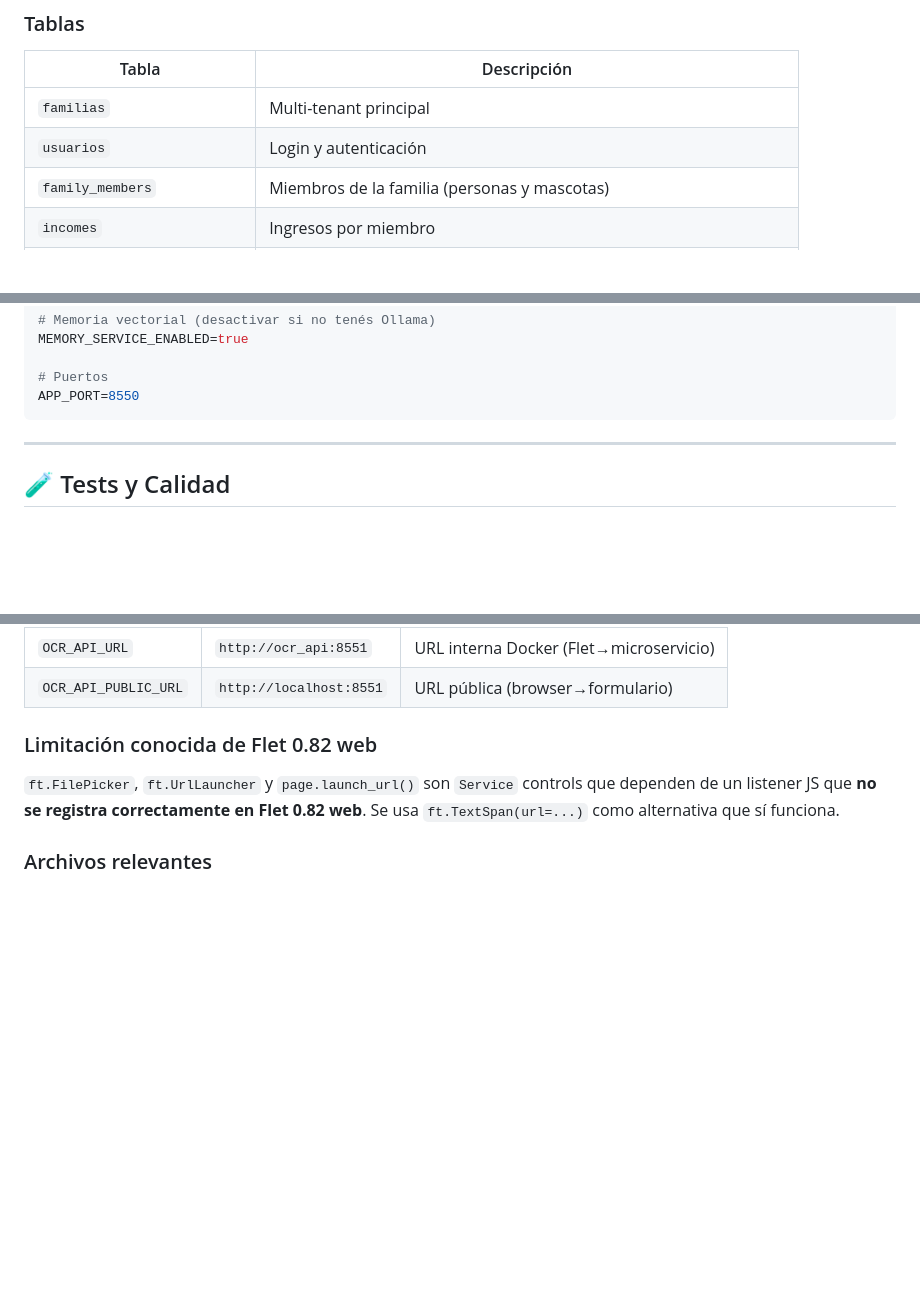
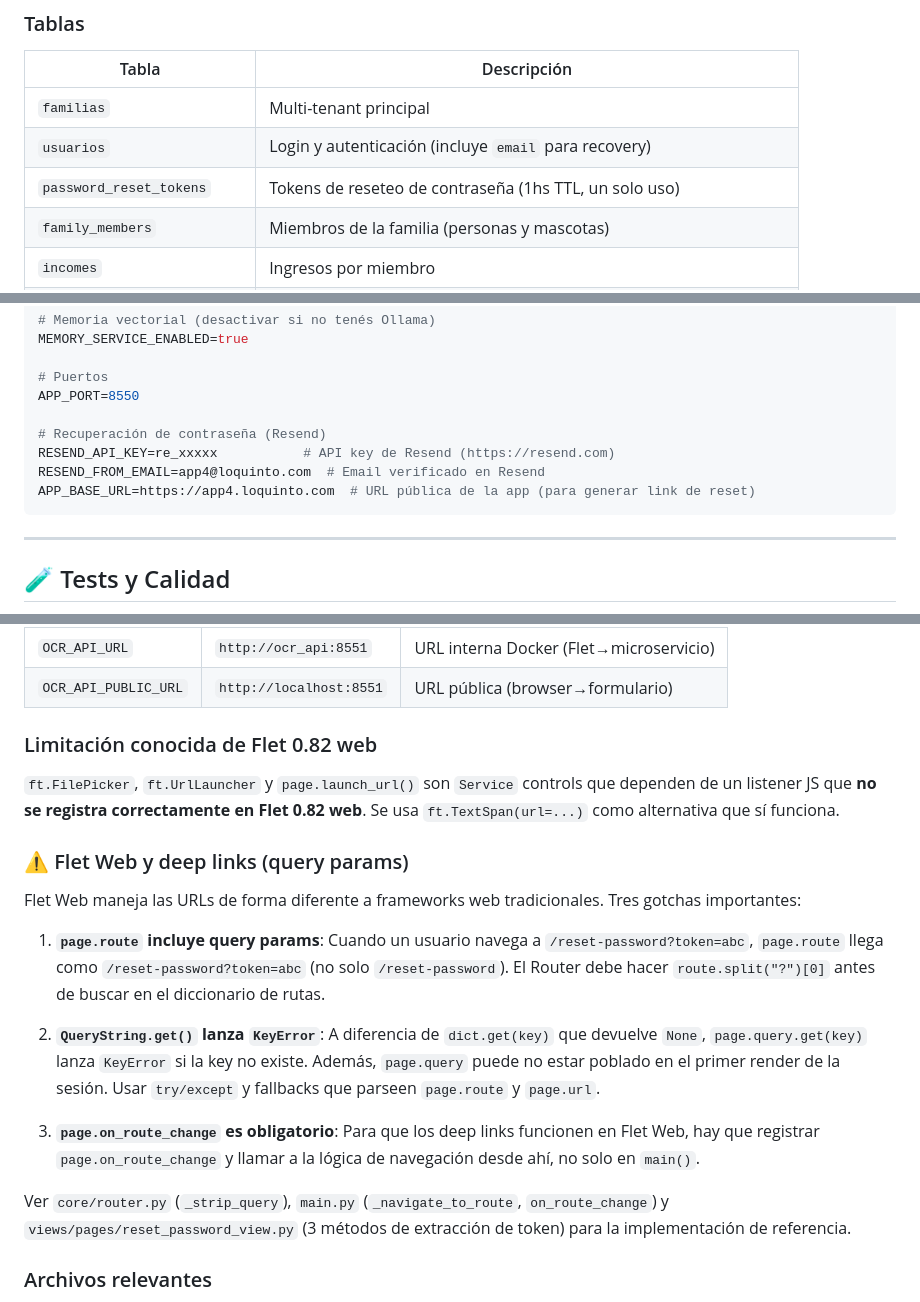
Before and after one commit to Ponce1969/contador-oriental-ai, a Markdown page: README.md, 3 parts joined by grey strips. GitHub-like rendering; blank space fills up the shorter version.

Commit message:
docs: add password recovery feature and Flet Web deep-link gotchas to README
- Document password reset feature (Resend, tokens, email enum protection)
- Add password_reset_tokens table to DB schema
- Add Resend env vars to .env section
- Document 3 Flet Web deep-link gotchas that caused the reset-password bug

````diff
--- a/README.md
+++ b/README.md
@@ -175,7 +176,8 @@ git clone
 | Tabla | Descripción |
 |---|---|
 | `familias` | Multi-tenant principal |
-| `usuarios` | Login y autenticación |
+| `usuarios` | Login y autenticación (incluye `email` para recovery) |
+| `password_reset_tokens` | Tokens de reseteo de contraseña (1hs TTL, un solo uso) |
 | `family_members` | Miembros de la familia (personas y mascotas) |
 | `incomes` | Ingresos por miembro |
 | `expenses` | Gastos + columna `embedding vector(768)` para búsqueda semántica |
@@ -349,6 +351,11 @@ MEMORY_SERVICE_ENABLED=true
 
 # Puertos
 APP_PORT=8550
+
+# Recuperación de contraseña (Resend)
+RESEND_API_KEY=re_xxxxx           # API key de Resend (https://resend.com)
+RESEND_FROM_EMAIL=app4@loquinto.com  # Email verificado en Resend
+APP_BASE_URL=https://app4.loquinto.com  # URL pública de la app (para generar link de reset)
 ```
 
 ---
@@ -642,6 +649,18 @@ ocr_sessions(
 
 `ft.FilePicker`, `ft.UrlLauncher` y `page.launch_url()` son `Service` controls que dependen de un listener JS que **no se registra correctamente en Flet 0.82 web**. Se usa `ft.TextSpan(url=...)` como alternativa que sí funciona.
 
+### ⚠️ Flet Web y deep links (query params)
+
+Flet Web maneja las URLs de forma diferente a frameworks web tradicionales. Tres gotchas importantes:
+
+1. **`page.route` incluye query params**: Cuando un usuario navega a `/reset-password?token=abc`, `page.route` llega como `/reset-password?token=abc` (no solo `/reset-password`). El Router debe hacer `route.split("?")[0]` antes de buscar en el diccionario de rutas.
+
+2. **`QueryString.get()` lanza `KeyError`**: A diferencia de `dict.get(key)` que devuelve `None`, `page.query.get(key)` lanza `KeyError` si la key no existe. Además, `page.query` puede no estar poblado en el primer render de la sesión. Usar `try/except` y fallbacks que parseen `page.route` y `page.url`.
+
+3. **`page.on_route_change` es obligatorio**: Para que los deep links funcionen en Flet Web, hay que registrar `page.on_route_change` y llamar a la lógica de navegación desde ahí, no solo en `main()`.
+
+Ver `core/router.py` (`_strip_query`), `main.py` (`_navigate_to_route`, `on_route_change`) y `views/pages/reset_password_view.py` (3 métodos de extracción de token) para la implementación de referencia.
+
 ### Archivos relevantes
 
 - `views/pages/expenses_view.py` — `_on_abrir_ocr()`, `_ocr_render_loading()`, `_ocr_render_confirm()`, `_polling_ocr()` — flujo completo embebido en BottomSheet
````
Also changed, not shown: other parts of README.md (+1 -0 lines).
